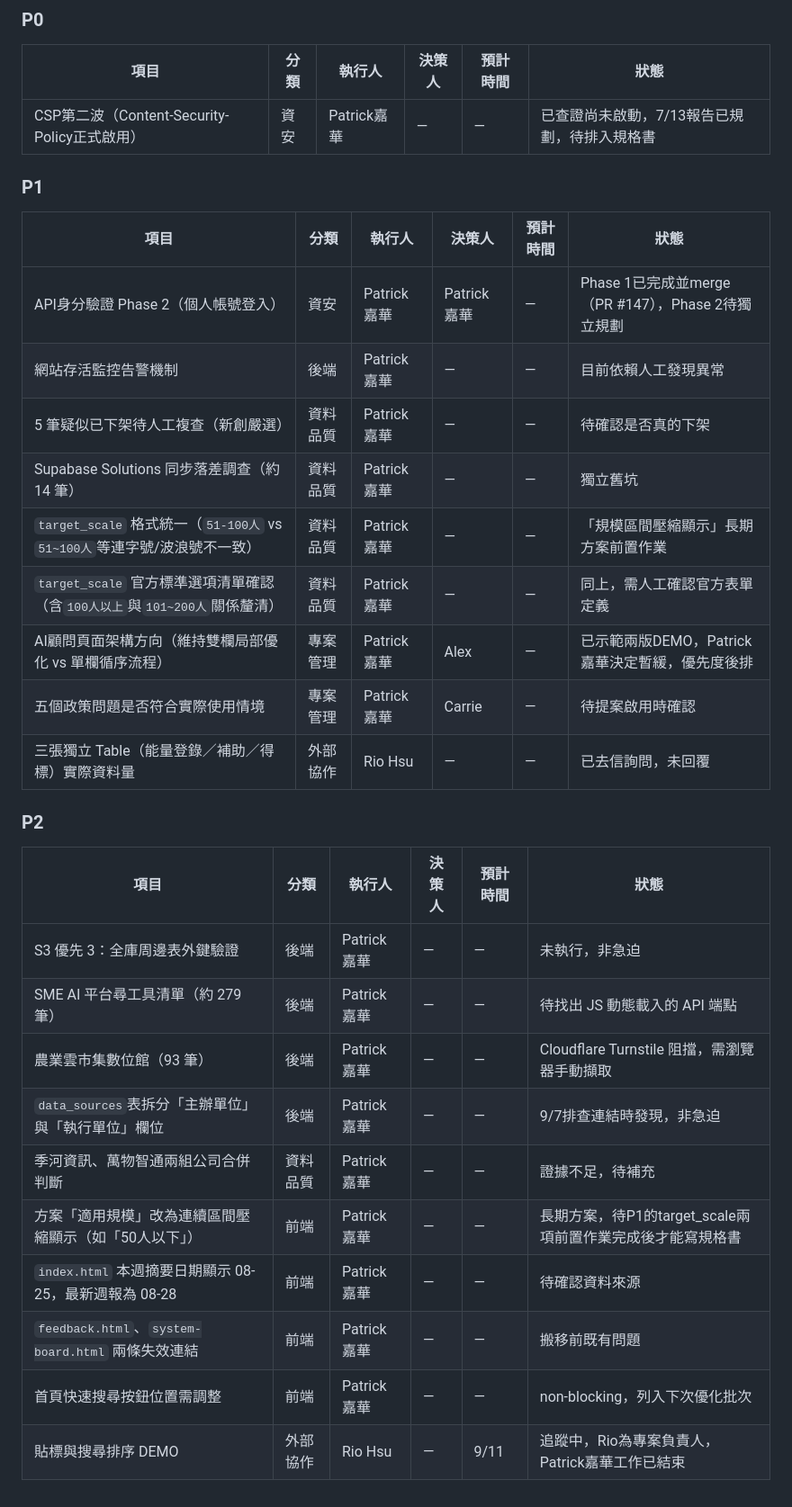
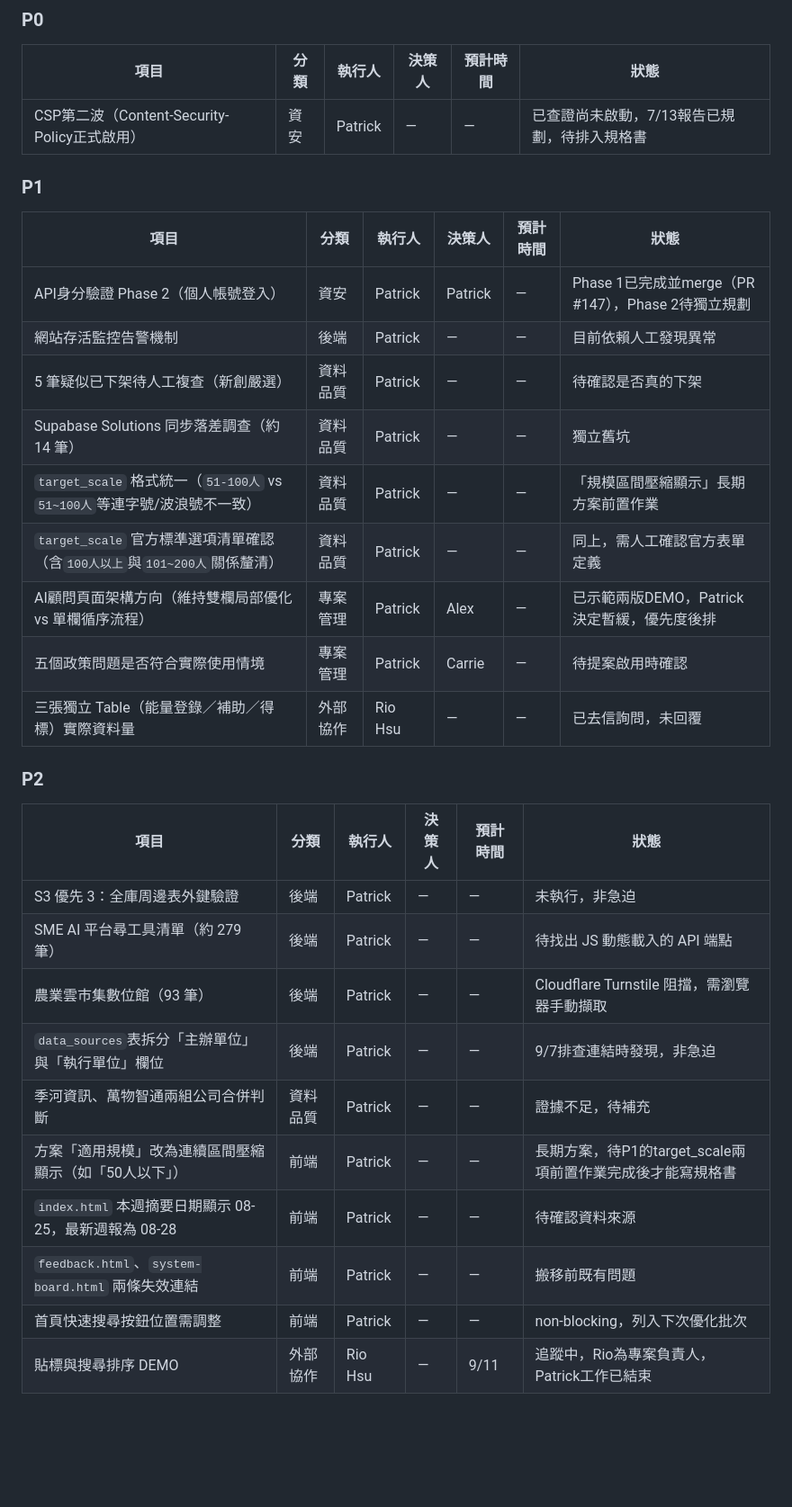
Before and after one commit to Pcc329/weekly-report, a Markdown page: status.md, the part around the change. Shown at 90% size. Drawn GitHub-style; blank space fills up the shorter version.

```diff
--- a/status.md
+++ b/status.md
@@ -4,33 +4,33 @@
 
 | 項目 | 分類 | 執行人 | 決策人 | 預計時間 | 狀態 |
 |---|---|---|---|---|---|
-| CSP第二波（Content-Security-Policy正式啟用） | 資安 | Patrick嘉華 | — | — | 已查證尚未啟動，7/13報告已規劃，待排入規格書 |
+| CSP第二波（Content-Security-Policy正式啟用） | 資安 | Patrick | — | — | 已查證尚未啟動，7/13報告已規劃，待排入規格書 |
 
 ### P1
 
 | 項目 | 分類 | 執行人 | 決策人 | 預計時間 | 狀態 |
 |---|---|---|---|---|---|
-| API身分驗證 Phase 2（個人帳號登入） | 資安 | Patrick嘉華 | Patrick嘉華 | — | Phase 1已完成並merge（PR #147），Phase 2待獨立規劃 |
-| 網站存活監控告警機制 | 後端 | Patrick嘉華 | — | — | 目前依賴人工發現異常 |
-| 5 筆疑似已下架待人工複查（新創嚴選） | 資料品質 | Patrick嘉華 | — | — | 待確認是否真的下架 |
-| Supabase Solutions 同步落差調查（約 14 筆） | 資料品質 | Patrick嘉華 | — | — | 獨立舊坑 |
-| `target_scale` 格式統一（`51-100人` vs `51~100人`等連字號/波浪號不一致） | 資料品質 | Patrick嘉華 | — | — | 「規模區間壓縮顯示」長期方案前置作業 |
-| `target_scale` 官方標準選項清單確認（含`100人以上`與`101~200人`關係釐清） | 資料品質 | Patrick嘉華 | — | — | 同上，需人工確認官方表單定義 |
-| AI顧問頁面架構方向（維持雙欄局部優化 vs 單欄循序流程） | 專案管理 | Patrick嘉華 | Alex | — | 已示範兩版DEMO，Patrick嘉華決定暫緩，優先度後排 |
-| 五個政策問題是否符合實際使用情境 | 專案管理 | Patrick嘉華 | Carrie | — | 待提案啟用時確認 |
+| API身分驗證 Phase 2（個人帳號登入） | 資安 | Patrick | Patrick | — | Phase 1已完成並merge（PR #147），Phase 2待獨立規劃 |
+| 網站存活監控告警機制 | 後端 | Patrick | — | — | 目前依賴人工發現異常 |
+| 5 筆疑似已下架待人工複查（新創嚴選） | 資料品質 | Patrick | — | — | 待確認是否真的下架 |
+| Supabase Solutions 同步落差調查（約 14 筆） | 資料品質 | Patrick | — | — | 獨立舊坑 |
+| `target_scale` 格式統一（`51-100人` vs `51~100人`等連字號/波浪號不一致） | 資料品質 | Patrick | — | — | 「規模區間壓縮顯示」長期方案前置作業 |
+| `target_scale` 官方標準選項清單確認（含`100人以上`與`101~200人`關係釐清） | 資料品質 | Patrick | — | — | 同上，需人工確認官方表單定義 |
+| AI顧問頁面架構方向（維持雙欄局部優化 vs 單欄循序流程） | 專案管理 | Patrick | Alex | — | 已示範兩版DEMO，Patrick決定暫緩，優先度後排 |
+| 五個政策問題是否符合實際使用情境 | 專案管理 | Patrick | Carrie | — | 待提案啟用時確認 |
 | 三張獨立 Table（能量登錄／補助／得標）實際資料量 | 外部協作 | Rio Hsu | — | — | 已去信詢問，未回覆 |
 
 ### P2
 
 | 項目 | 分類 | 執行人 | 決策人 | 預計時間 | 狀態 |
 |---|---|---|---|---|---|
-| S3 優先 3：全庫周邊表外鍵驗證 | 後端 | Patrick嘉華 | — | — | 未執行，非急迫 |
-| SME AI 平台尋工具清單（約 279 筆） | 後端 | Patrick嘉華 | — | — | 待找出 JS 動態載入的 API 端點 |
-| 農業雲市集數位館（93 筆） | 後端 | Patrick嘉華 | — | — | Cloudflare Turnstile 阻擋，需瀏覽器手動擷取 |
-| `data_sources`表拆分「主辦單位」與「執行單位」欄位 | 後端 | Patrick嘉華 | — | — | 9/7排查連結時發現，非急迫 |
-| 季河資訊、萬物智通兩組公司合併判斷 | 資料品質 | Patrick嘉華 | — | — | 證據不足，待補充 |
-| 方案「適用規模」改為連續區間壓縮顯示（如「50人以下」） | 前端 | Patrick嘉華 | — | — | 長期方案，待P1的target_scale兩項前置作業完成後才能寫規格書 |
-| `index.html` 本週摘要日期顯示 08-25，最新週報為 08-28 | 前端 | Patrick嘉華 | — | — | 待確認資料來源 |
-| `feedback.html`、`system-board.html` 兩條失效連結 | 前端 | Patrick嘉華 | — | — | 搬移前既有問題 |
-| 首頁快速搜尋按鈕位置需調整 | 前端 | Patrick嘉華 | — | — | non-blocking，列入下次優化批次 |
-| 貼標與搜尋排序 DEMO | 外部協作 | Rio Hsu | — | 9/11 | 追蹤中，Rio為專案負責人，Patrick嘉華工作已結束 |
+| S3 優先 3：全庫周邊表外鍵驗證 | 後端 | Patrick | — | — | 未執行，非急迫 |
+| SME AI 平台尋工具清單（約 279 筆） | 後端 | Patrick | — | — | 待找出 JS 動態載入的 API 端點 |
+| 農業雲市集數位館（93 筆） | 後端 | Patrick | — | — | Cloudflare Turnstile 阻擋，需瀏覽器手動擷取 |
+| `data_sources`表拆分「主辦單位」與「執行單位」欄位 | 後端 | Patrick | — | — | 9/7排查連結時發現，非急迫 |
+| 季河資訊、萬物智通兩組公司合併判斷 | 資料品質 | Patrick | — | — | 證據不足，待補充 |
+| 方案「適用規模」改為連續區間壓縮顯示（如「50人以下」） | 前端 | Patrick | — | — | 長期方案，待P1的target_scale兩項前置作業完成後才能寫規格書 |
+| `index.html` 本週摘要日期顯示 08-25，最新週報為 08-28 | 前端 | Patrick | — | — | 待確認資料來源 |
+| `feedback.html`、`system-board.html` 兩條失效連結 | 前端 | Patrick | — | — | 搬移前既有問題 |
+| 首頁快速搜尋按鈕位置需調整 | 前端 | Patrick | — | — | non-blocking，列入下次優化批次 |
+| 貼標與搜尋排序 DEMO | 外部協作 | Rio Hsu | — | 9/11 | 追蹤中，Rio為專案負責人，Patrick工作已結束 |
```
